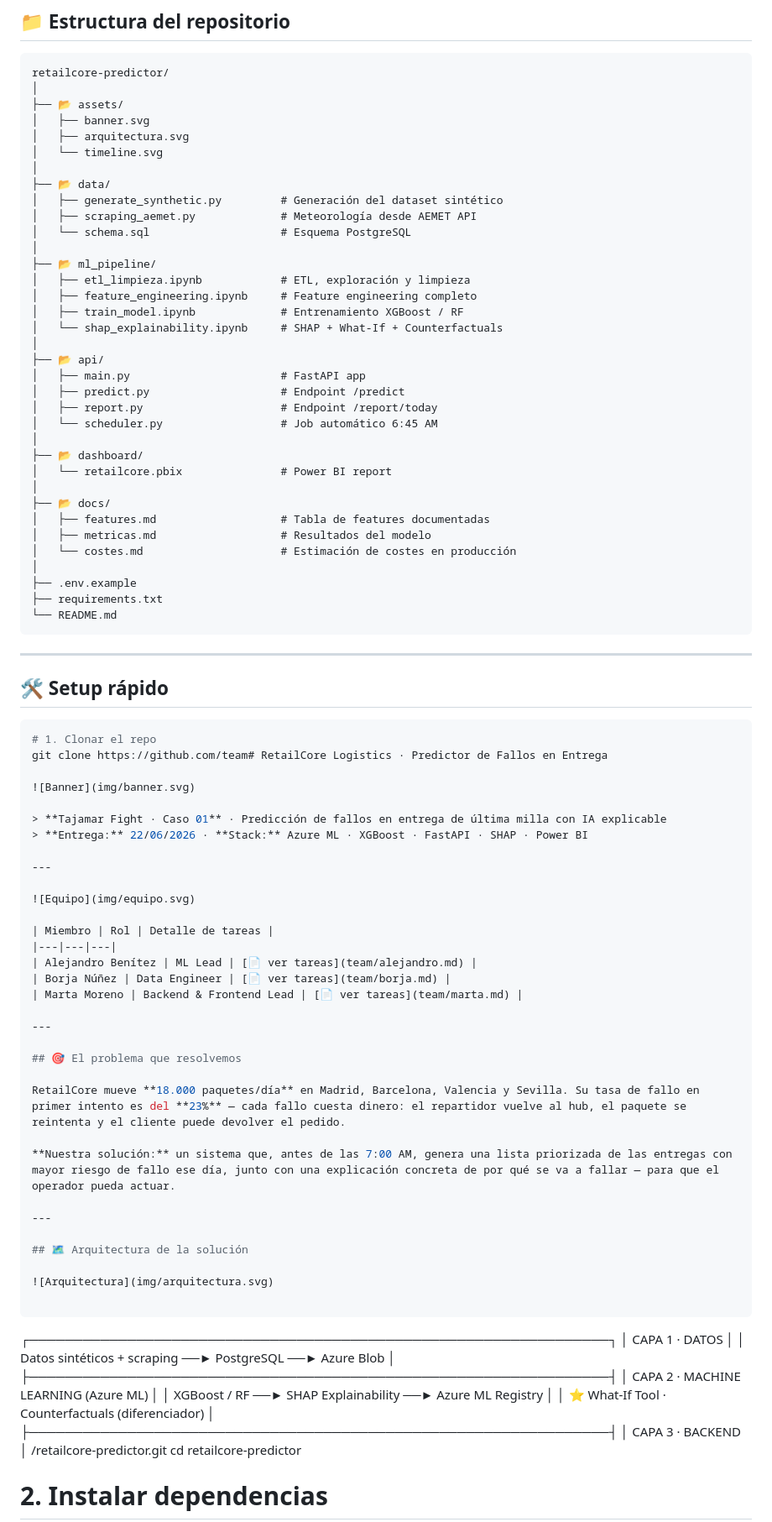
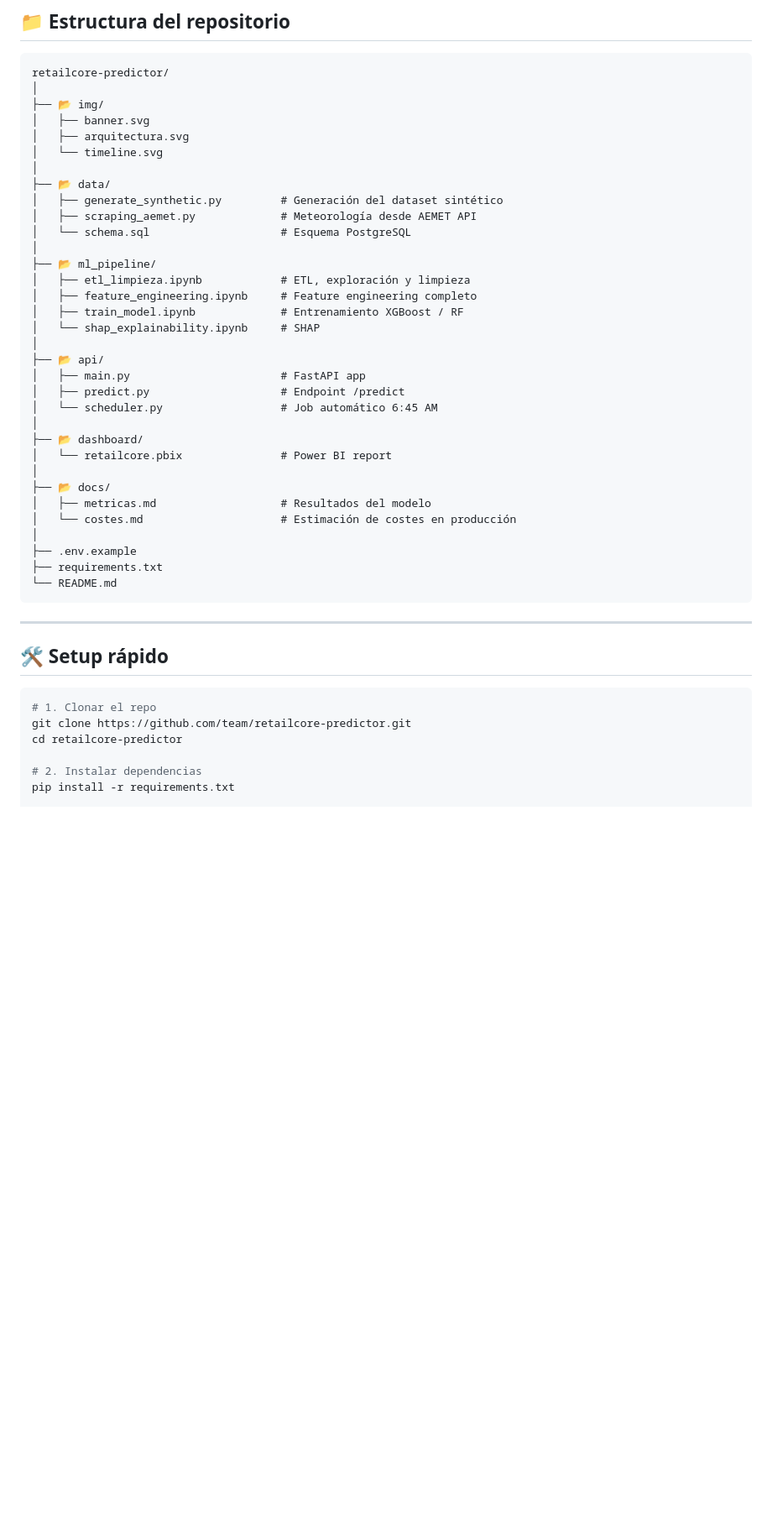
Before and after one commit to alejandrobtez/RetailCoreLogistics, a Markdown page: README.md, the part around one of its changes. Shown at 84% size. Drawn GitHub-style; blank space fills up the shorter version.

````diff
--- a/README.md
+++ b/README.md
@@ -133,7 +129,7 @@
 ```
 retailcore-predictor/
 │
-├── 📂 assets/
+├── 📂 img/
 │   ├── banner.svg
 │   ├── arquitectura.svg
 │   └── timeline.svg
@@ -147,19 +143,17 @@ retailcore-predictor/
 │   ├── etl_limpieza.ipynb            # ETL, exploración y limpieza
 │   ├── feature_engineering.ipynb     # Feature engineering completo
 │   ├── train_model.ipynb             # Entrenamiento XGBoost / RF
-│   └── shap_explainability.ipynb     # SHAP + What-If + Counterfactuals
+│   └── shap_explainability.ipynb     # SHAP
 │
 ├── 📂 api/
 │   ├── main.py                       # FastAPI app
 │   ├── predict.py                    # Endpoint /predict
-│   ├── report.py                     # Endpoint /report/today
 │   └── scheduler.py                  # Job automático 6:45 AM
 │
 ├── 📂 dashboard/
 │   └── retailcore.pbix               # Power BI report
 │
 ├── 📂 docs/
-│   ├── features.md                   # Tabla de features documentadas
 │   ├── metricas.md                   # Resultados del modelo
 │   └── costes.md                     # Estimación de costes en producción
 │
@@ -174,48 +168,7 @@ retailcore-predictor/
 
 ```bash
 # 1. Clonar el repo
-git clone https://github.com/team# RetailCore Logistics · Predictor de Fallos en Entrega
-
-![Banner](img/banner.svg)
-
-> **Tajamar Fight · Caso 01** · Predicción de fallos en entrega de última milla con IA explicable
-> **Entrega:** 22/06/2026 · **Stack:** Azure ML · XGBoost · FastAPI · SHAP · Power BI
-
----
-
-![Equipo](img/equipo.svg)
-
-| Miembro | Rol | Detalle de tareas |
-|---|---|---|
-| Alejandro Benítez | ML Lead | [📄 ver tareas](team/alejandro.md) |
-| Borja Núñez | Data Engineer | [📄 ver tareas](team/borja.md) |
-| Marta Moreno | Backend & Frontend Lead | [📄 ver tareas](team/marta.md) |
-
----
-
-## 🎯 El problema que resolvemos
-
-RetailCore mueve **18.000 paquetes/día** en Madrid, Barcelona, Valencia y Sevilla. Su tasa de fallo en primer intento es del **23%** — cada fallo cuesta dinero: el repartidor vuelve al hub, el paquete se reintenta y el cliente puede devolver el pedido.
-
-**Nuestra solución:** un sistema que, antes de las 7:00 AM, genera una lista priorizada de las entregas con mayor riesgo de fallo ese día, junto con una explicación concreta de por qué se va a fallar — para que el operador pueda actuar.
-
----
-
-## 🗺️ Arquitectura de la solución
-
-![Arquitectura](img/arquitectura.svg)
-
-```
-┌─────────────────────────────────────────────────────────────────┐
-│  CAPA 1 · DATOS                                                 │
-│  Datos sintéticos + scraping ──► PostgreSQL ──► Azure Blob      │
-├─────────────────────────────────────────────────────────────────┤
-│  CAPA 2 · MACHINE LEARNING  (Azure ML)                          │
-│  XGBoost / RF ──► SHAP Explainability ──► Azure ML Registry    │
-│  ⭐ What-If Tool · Counterfactuals (diferenciador)              │
-├─────────────────────────────────────────────────────────────────┤
-│  CAPA 3 · BACKEND                                               │
-/retailcore-predictor.git
+git clone https://github.com/team/retailcore-predictor.git
 cd retailcore-predictor
 
 # 2. Instalar dependencias
````
Also changed, not shown: other parts of README.md (+6 -9 lines).
